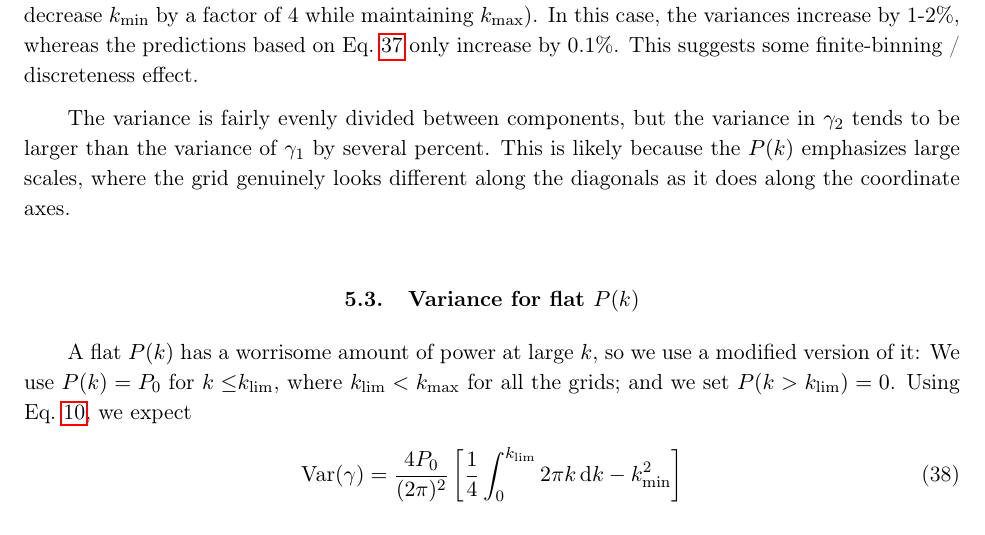
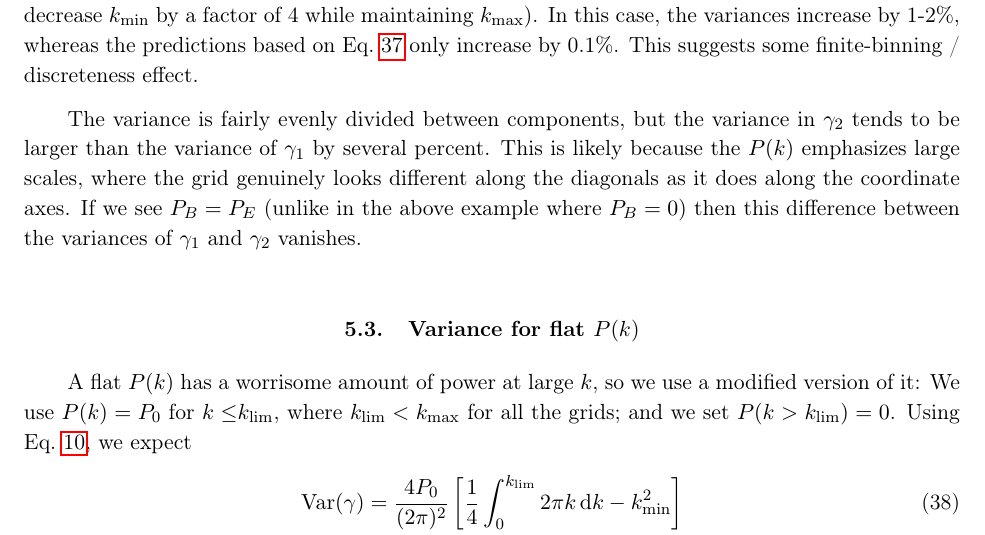
Before and after one commit to GalSim-developers/GalSim, a LaTeX paper (devel/modules/lensing_engine.tex): part of page 11 of 18, cut so that both start at the same text. Compiled offline with pdfLaTeX.

Commit message:
more clarification re: different g1, g2 variances (#248)

```diff
--- a/devel/modules/lensing_engine.tex
+++ b/devel/modules/lensing_engine.tex
@@ -558,7 +558,9 @@ variance in $\gamma_2$ tends to be larger than the variance of
 $\gamma_1$ by several percent.  This is
 likely because the $P(k)$ emphasizes large scales, where the grid
 genuinely looks different along the diagonals as it does along the
-coordinate axes.
+coordinate axes.  If we see $P_B=P_E$ (unlike in the above example
+where $P_B=0$) then this difference between the variances of
+$\gamma_1$ and $\gamma_2$ vanishes.
 
 \subsection{Variance for flat $P(k)$}
 
```
Also changed, not shown: devel/modules/lensing_engine.pdf.
